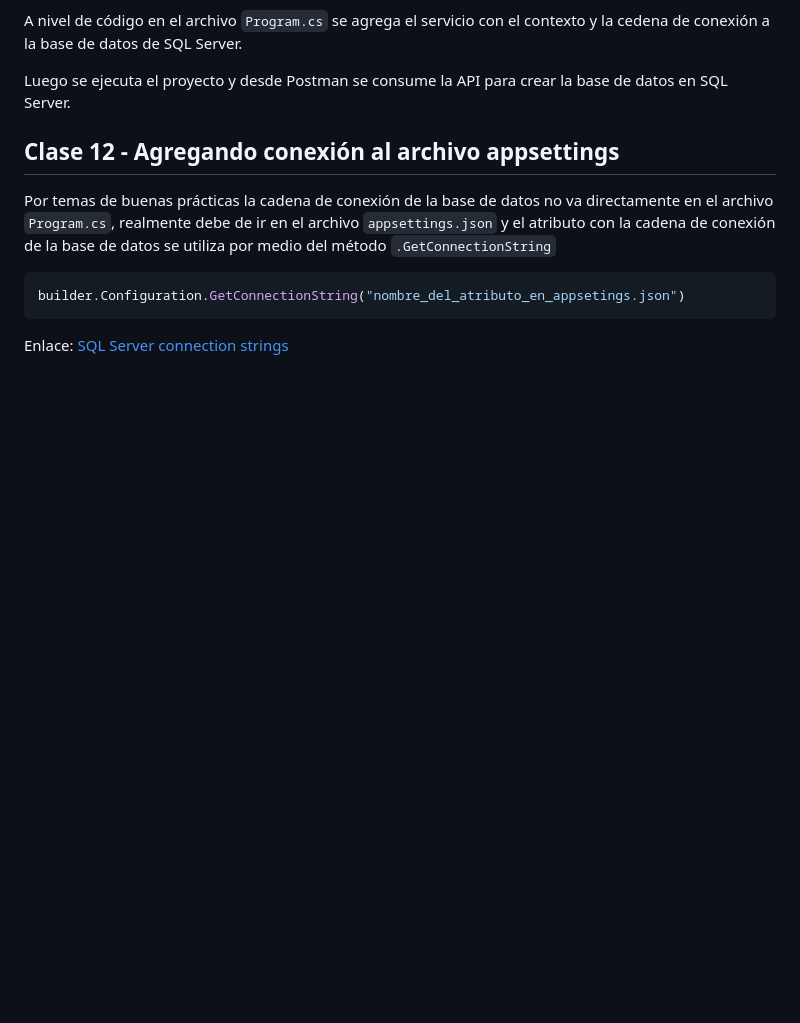
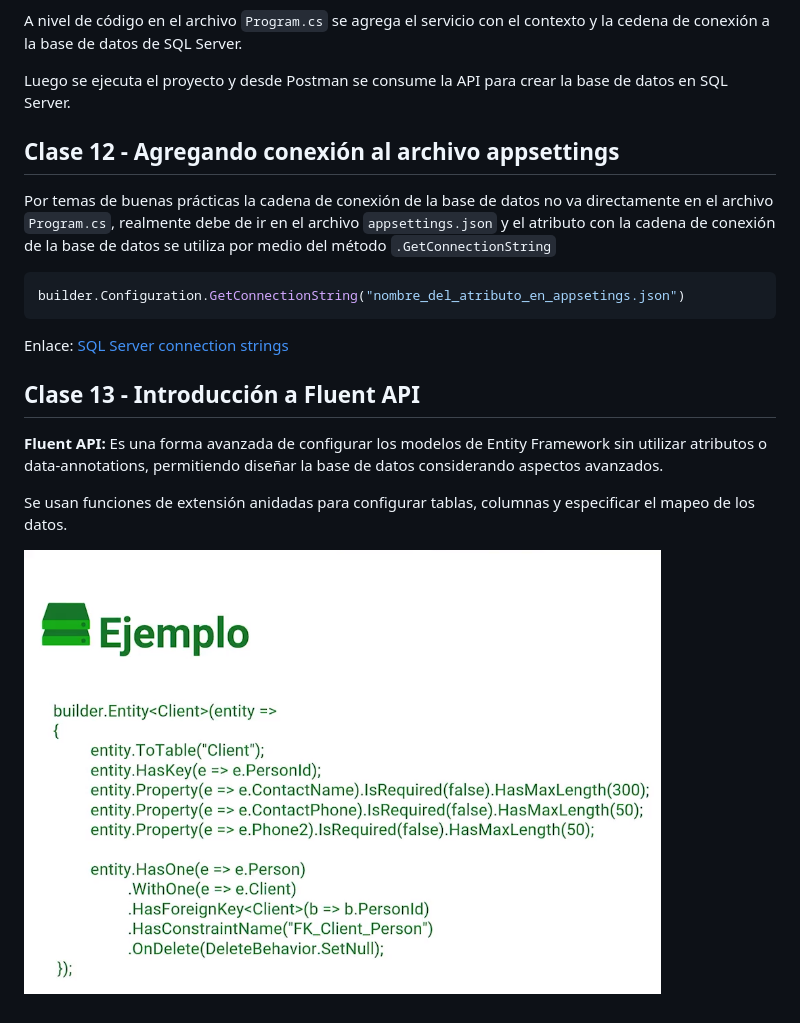
Before and after one commit to ivanfbj/BackendConCSharpYDotNet, a Markdown page: README.md, the part around the change. GitHub-like rendering; pictures changed too: images/ejemplo_fluent_Api.png (added); blank space fills up the shorter version.

Commit message:
Clase 13 - Introducción a Fluent API

```diff
--- a/README.md
+++ b/README.md
@@ -243,3 +243,11 @@ builder.Configuration.GetConnectionString("nombre_del_atributo_en_appsetings.jso
 
 Enlace:
 [SQL Server connection strings](https://www.connectionstrings.com/sql-server/)
+
+## Clase 13 - Introducción a Fluent API
+
+**Fluent API:** Es una forma avanzada de configurar los modelos de Entity Framework sin utilizar atributos o data-annotations, permitiendo diseñar la base de datos considerando aspectos avanzados.
+
+Se usan funciones de extensión anidadas para configurar tablas, columnas y especificar el mapeo de los datos.
+
+![Ejemplo Fluent API](images/ejemplo_fluent_Api.png)
```
